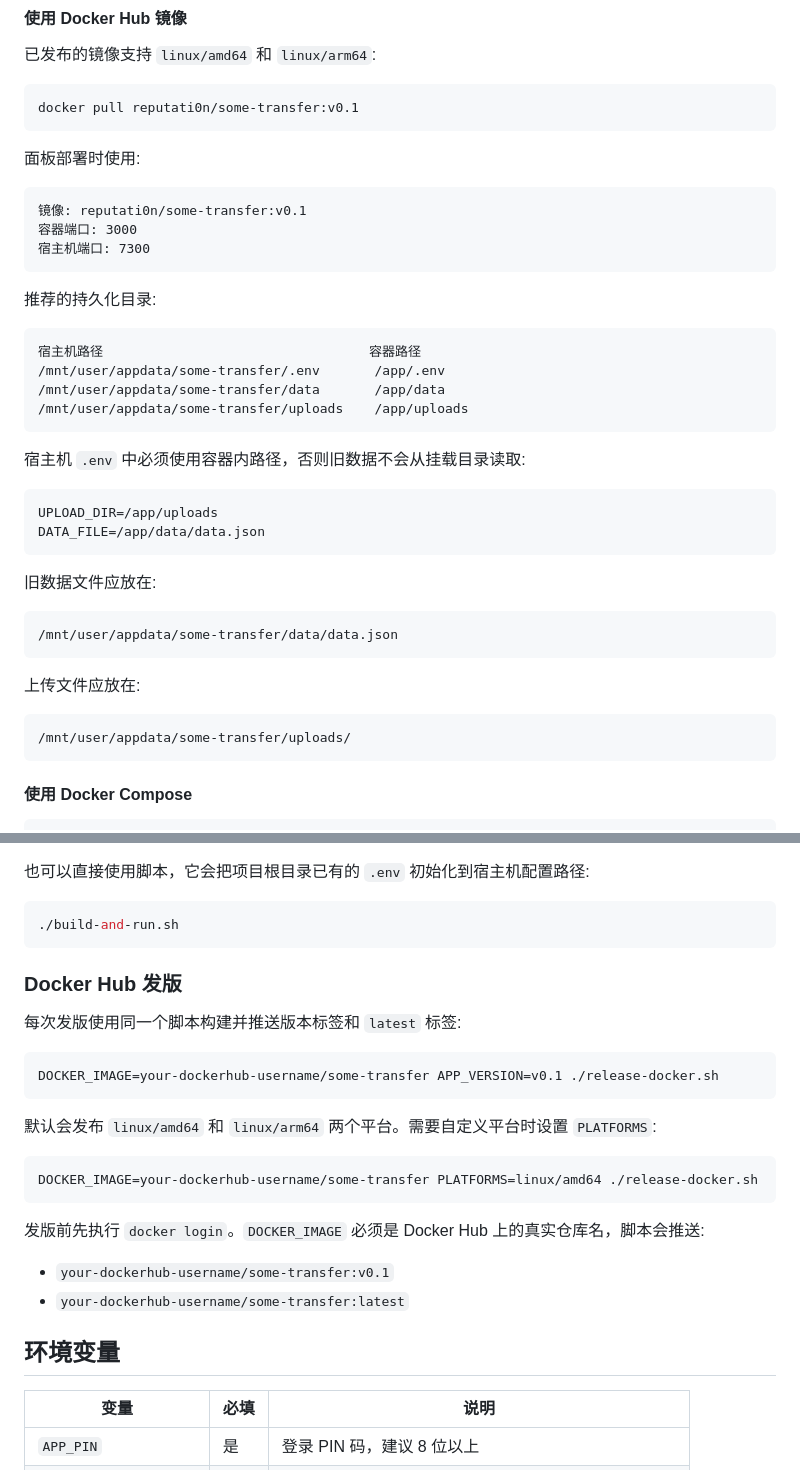
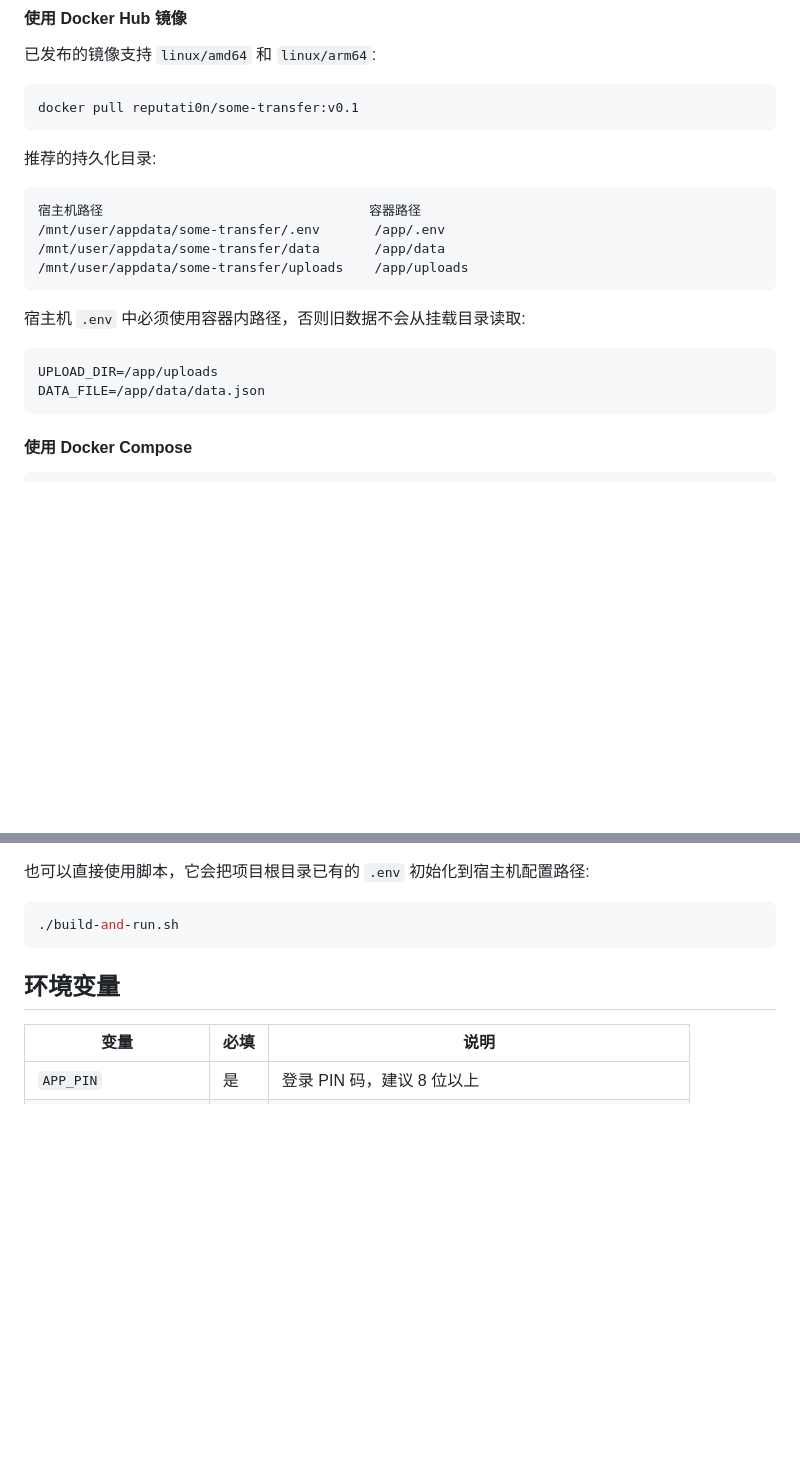
Before and after one commit to reputati0n/some-transfer, a Markdown page: README.md, 2 parts joined by grey strips. Rendered like a GitHub page; blank space fills up the shorter version.

Commit message:
精简部署指导

````diff
--- a/README.md
+++ b/README.md
@@ -38,14 +38,6 @@ npm start
 docker pull reputati0n/some-transfer:v0.1
 ```
 
-面板部署时使用:
-
-```text
-镜像: reputati0n/some-transfer:v0.1
-容器端口: 3000
-宿主机端口: 7300
-```
-
 推荐的持久化目录:
 
 ```text
@@ -60,18 +52,6 @@ docker pull reputati0n/some-transfer:v0.1
 ```env
 UPLOAD_DIR=/app/uploads
 DATA_FILE=/app/data/data.json
-```
-
-旧数据文件应放在:
-
-```text
-/mnt/user/appdata/some-transfer/data/data.json
-```
-
-上传文件应放在:
-
-```text
-/mnt/user/appdata/some-transfer/uploads/
 ```
 
 #### 使用 Docker Compose
@@ -92,25 +72,6 @@ docker compose --env-file /mnt/user/appdata/some-transfer/.env up -d --build
 ```bash
 ./build-and-run.sh
 ```
-
-### Docker Hub 发版
-
-每次发版使用同一个脚本构建并推送版本标签和 `latest` 标签:
-
-```bash
-DOCKER_IMAGE=your-dockerhub-username/some-transfer APP_VERSION=v0.1 ./release-docker.sh
-```
-
-默认会发布 `linux/amd64` 和 `linux/arm64` 两个平台。需要自定义平台时设置 `PLATFORMS`:
-
-```bash
-DOCKER_IMAGE=your-dockerhub-username/some-transfer PLATFORMS=linux/amd64 ./release-docker.sh
-```
-
-发版前先执行 `docker login`。`DOCKER_IMAGE` 必须是 Docker Hub 上的真实仓库名，脚本会推送:
-
-- `your-dockerhub-username/some-transfer:v0.1`
-- `your-dockerhub-username/some-transfer:latest`
 
 ## 环境变量
 
````
